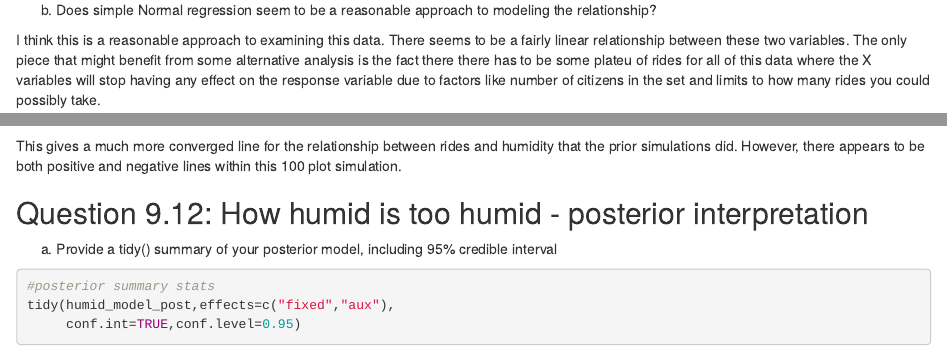
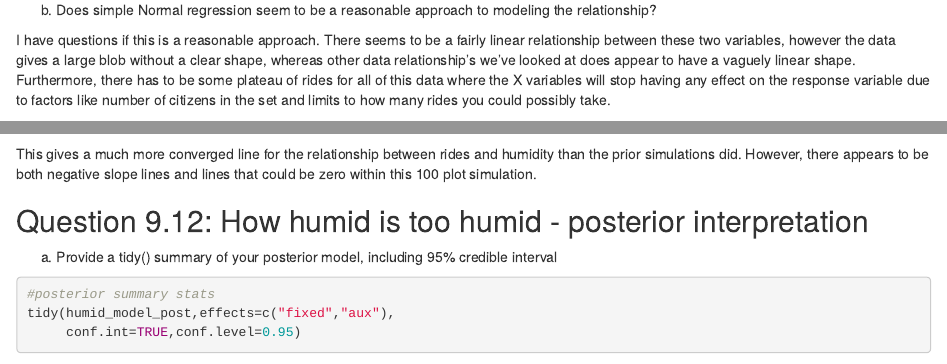
Before and after one commit to FatimaFairfax/Stats-722-HW, an R Markdown document (HW 10 - Bayes Rules 9.Rmd): the page in a window 1100 px wide, from 7430 px down, and a second part further down, joined at a grey line. Rendered offline with R 4.5, knitr and Pandoc, with nearby package versions; some code elsewhere in the file could not run offline.

Commit message:
HW 10 - Final Commit

````diff
--- a/HW 10 - Bayes Rules 9.Rmd
+++ b/HW 10 - Bayes Rules 9.Rmd
@@ -397,7 +397,7 @@ Looking at this data, this appears to show a very weak negative relationship bet
 
 b. Does simple Normal regression seem to be a reasonable approach to modeling the relationship?
 
-I think this is a reasonable approach to examining this data. There seems to be a fairly linear relationship between these two variables. The only piece that might benefit from some alternative analysis is the fact there there has to be some plateu of rides for all of this data where the X variables will stop having any effect on the response variable due to factors like number of citizens in the set and limits to how many rides you could possibly take.
+I have questions if this is a reasonable approach. There seems to be a fairly linear relationship between these two variables, however the data gives a large blob without a clear shape, whereas other data relationship's we've looked at does appear to have a vaguely linear shape. Furthermore, there has to be some plateau of rides for all of this data where the X variables will stop having any effect on the response variable due to factors like number of citizens in the set and limits to how many rides you could possibly take.
 
 
 ## Question 9.11 - how humid is too humid - posterior simulation
@@ -455,7 +455,7 @@ bikes |>
 ```
 
 
-This gives a much more converged line for the relationship between rides and humidity that the prior simulations did. However, there appears to be both positive and negative lines within this 100 plot simulation.
+This gives a much more converged line for the relationship between rides and humidity than the prior simulations did. However, there appears to be both negative slope lines and lines that could be zero within this 100 plot simulation.
 
 
 ## Question 9.12: How humid is too humid - posterior interpretation
````
Also changed, not shown: HW 10 - Bayes Rules 9.Rmd (2 more changed lines).
